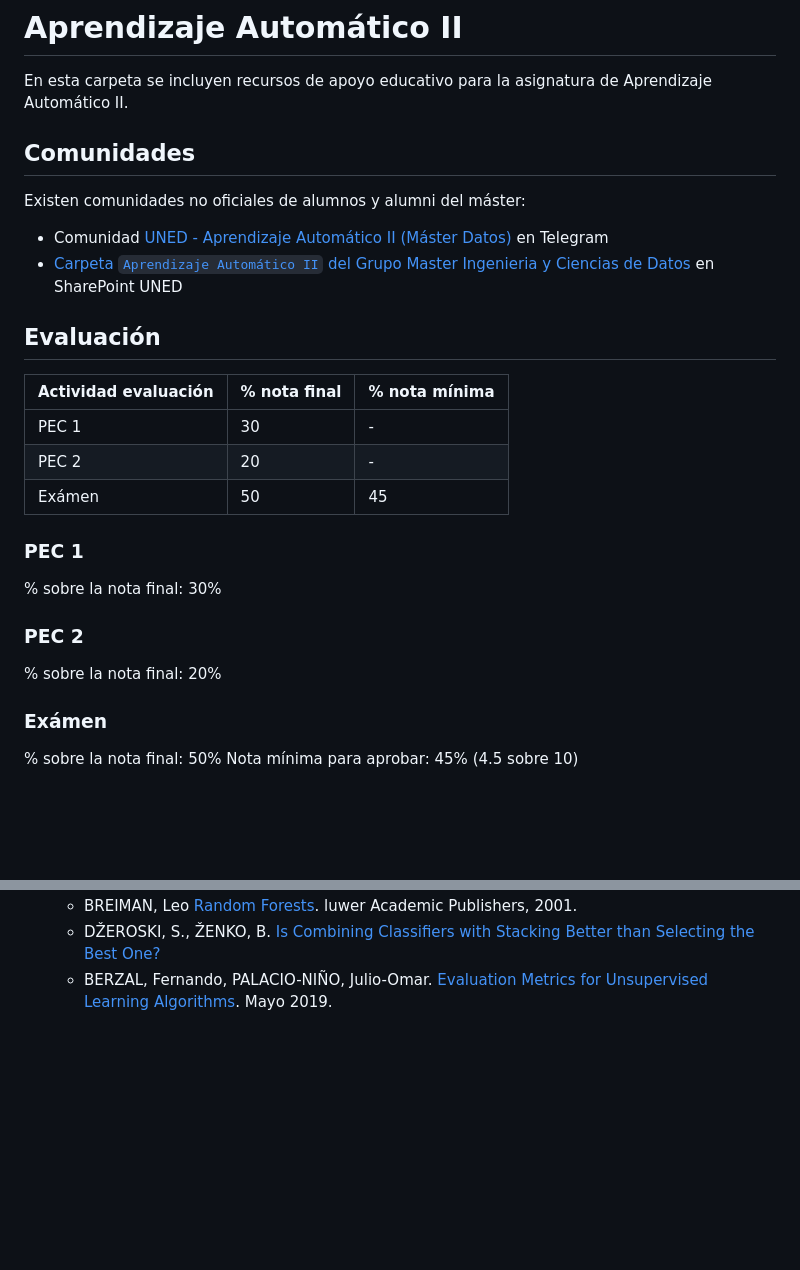
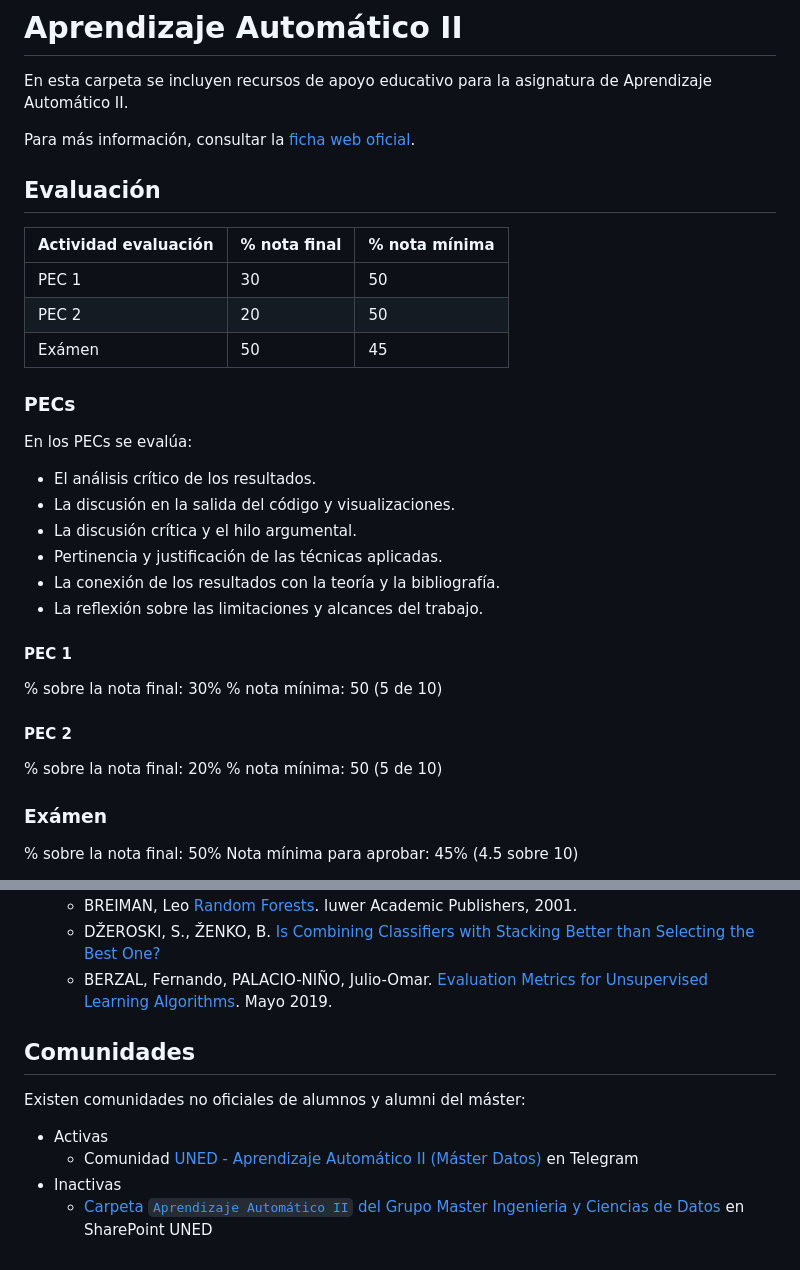
Before and after one commit to pmgallardo/apuntes-muicd-uned, a Markdown page: aaii/README.md, 2 parts joined by grey strips. Rendered like a GitHub page; blank space fills up the shorter version.

Commit message:
AAII nota mínima

```diff
--- a/aaii/README.md
+++ b/aaii/README.md
@@ -8,28 +8,36 @@ SPDX-License-Identifier: CC-BY-4.0
 
 En esta carpeta se incluyen recursos de apoyo educativo para la asignatura de Aprendizaje Automático II.
 
-## Comunidades
-
-Existen comunidades no oficiales de alumnos y alumni del máster:
-
-- Comunidad [UNED - Aprendizaje Automático II (Máster Datos)](https://t.me/joinchat/VrRO59IZYENjMzNk) en Telegram
-- [Carpeta `Aprendizaje Automático II` del Grupo Master Ingenieria y Ciencias de Datos](https://unedo365.sharepoint.com/:f:/s/GrupoMasterIngenieriayCienciasdeDatos/IgAhrQlnu8HdS4tEmOXFoycbAXBtbnuItHrhgTRV8nkc36A) en SharePoint UNED
+Para más información, consultar la [ficha web oficial](https://www.uned.es/universidad/inicio/estudios/masteres/master-universitario-en-ingenieria-y-ciencia-de-datos/asignaturas.html?codAsignatura=31110130&codTitulacion=311001&idContenido=1).
 
 ## Evaluación
 
 | Actividad evaluación | % nota final | % nota mínima |
 | - | - | - |
-| PEC 1 | 30 | - |
-| PEC 2 | 20 | - |
+| PEC 1 | 30 | 50 |
+| PEC 2 | 20 | 50 |
 | Exámen | 50 | 45 |
 
-### PEC 1
+### PECs
+
+En los PECs se evalúa:
+
+- El análisis crítico de los resultados.
+- La discusión en la salida del código y visualizaciones.
+- La discusión crítica y el hilo argumental.
+- Pertinencia y justificación de las técnicas aplicadas.
+- La conexión de los resultados con la teoría y la bibliografía.
+- La reflexión sobre las limitaciones y alcances del trabajo.
+
+#### PEC 1
 
 % sobre la nota final: 30%
+% nota mínima: 50 (5 de 10)
 
-### PEC 2
+#### PEC 2
 
 % sobre la nota final: 20%
+% nota mínima: 50 (5 de 10)
 
 ### Exámen
 
@@ -63,3 +71,12 @@ Desde el curso 2023/2024 se redujo la duración del exámen a 60 minutos. Anteri
   - BREIMAN, Leo [Random Forests](https://doi.org/10.1023/A:1010933404324). luwer Academic Publishers, 2001.
   - DŽEROSKI, S., ŽENKO, B. [Is Combining Classifiers with Stacking Better than Selecting the Best One?](https://doi.org/10.1023/B:MACH.0000015881.36452.6e)
   - BERZAL, Fernando, PALACIO-NIÑO, Julio-Omar. [Evaluation Metrics for Unsupervised Learning Algorithms](https://www.researchgate.net/publication/333102602_Evaluation_Metrics_for_Unsupervised_Learning_Algorithms). Mayo 2019.
+
+## Comunidades
+
+Existen comunidades no oficiales de alumnos y alumni del máster:
+
+- Activas
+  - Comunidad [UNED - Aprendizaje Automático II (Máster Datos)](https://t.me/joinchat/VrRO59IZYENjMzNk) en Telegram
+- Inactivas
+  - [Carpeta `Aprendizaje Automático II` del Grupo Master Ingenieria y Ciencias de Datos](https://unedo365.sharepoint.com/:f:/s/GrupoMasterIngenieriayCienciasdeDatos/IgAhrQlnu8HdS4tEmOXFoycbAXBtbnuItHrhgTRV8nkc36A) en SharePoint UNED
```
